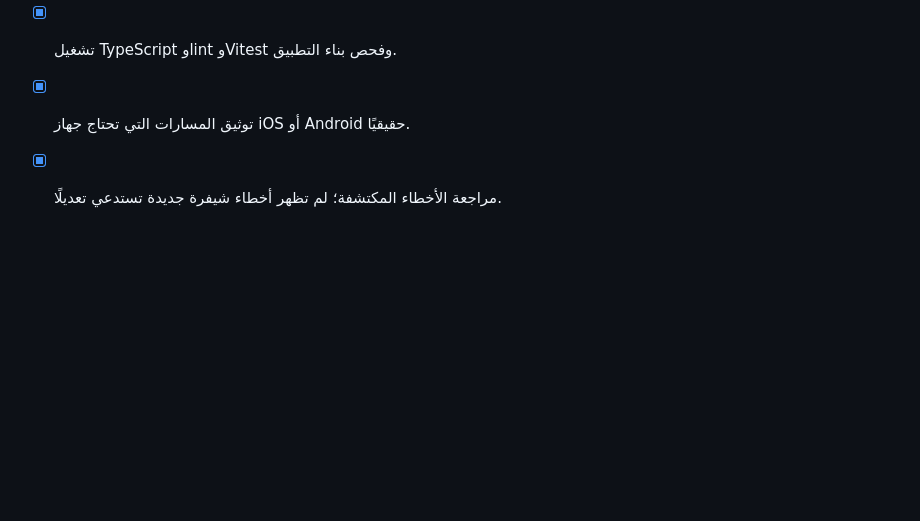
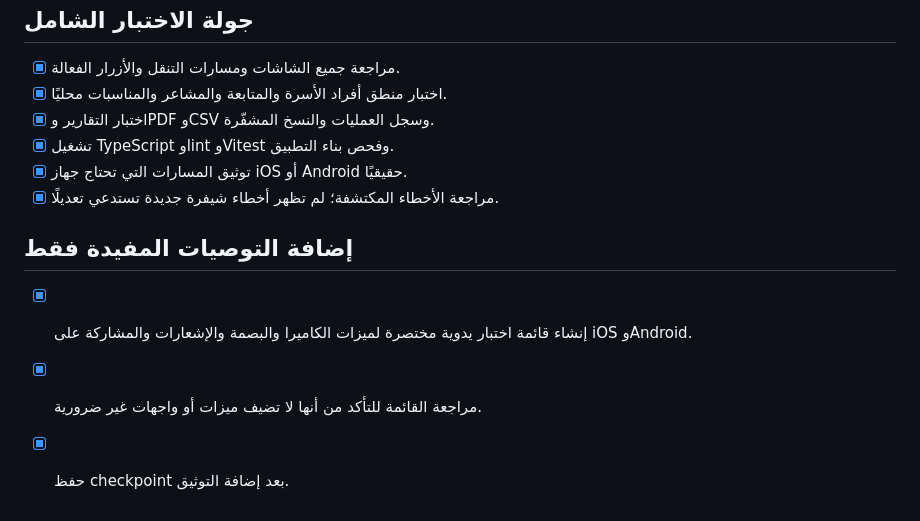
Before and after one commit to MOSTAFA111322/daf--family-care, a Markdown page: todo.md, the part around the change. Rendered like a GitHub page; blank space fills up the shorter version.

Commit message:
Checkpoint: نسخة مستقرة من «دفء» دون إضافة ميزات أو واجهات زائدة، مع توثيق اختبار الكاميرا والبصمة وFace ID والإشعارات والمناسبات وPDF والمشاركة والنسخ الاحتياطي على أجهزة iOS وAndroid.

```diff
--- a/todo.md
+++ b/todo.md
@@ -232,3 +232,9 @@
 - [x] تشغيل TypeScript وlint وVitest وفحص بناء التطبيق.
 - [x] توثيق المسارات التي تحتاج جهاز iOS أو Android حقيقيًا.
 - [x] مراجعة الأخطاء المكتشفة؛ لم تظهر أخطاء شيفرة جديدة تستدعي تعديلًا.
+
+## إضافة التوصيات المفيدة فقط
+
+- [x] إنشاء قائمة اختبار يدوية مختصرة لميزات الكاميرا والبصمة والإشعارات والمشاركة على iOS وAndroid.
+- [x] مراجعة القائمة للتأكد من أنها لا تضيف ميزات أو واجهات غير ضرورية.
+- [x] حفظ checkpoint بعد إضافة التوثيق.
```
Also changed, not shown: docs/native-smoke-test.md (added, +24 -0 lines).
